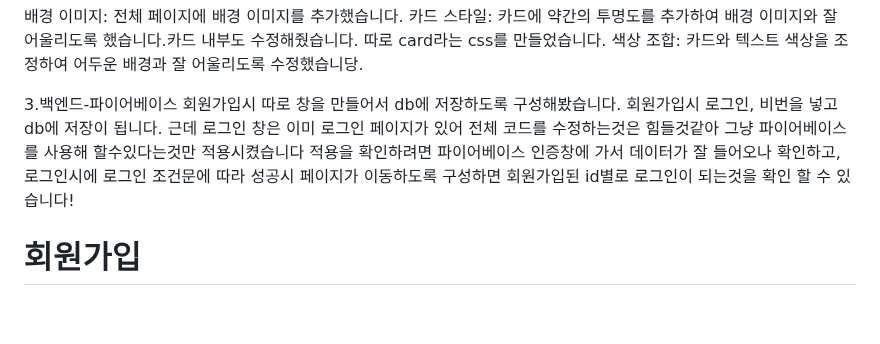
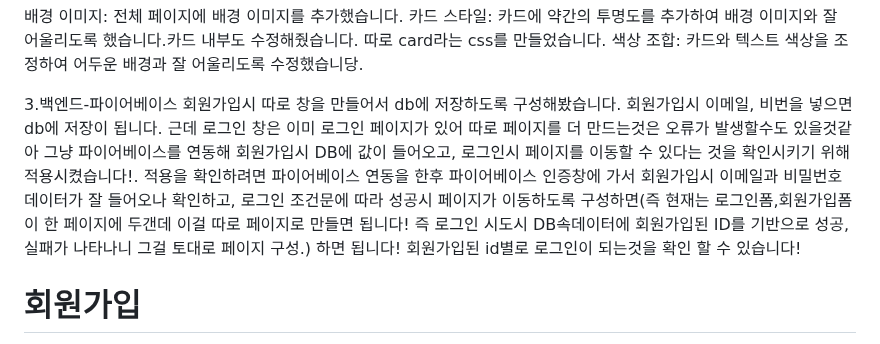
Before and after one commit to 123qweminseok/WEB_MAIN_20200892, a Markdown page: README.md, the part around the change. Rendered like a GitHub page; blank space fills up the shorter version.

Commit message:
Update README.md
상세 설명 추가했습니다!

```diff
--- a/README.md
+++ b/README.md
@@ -28,9 +28,12 @@ margin과 padding을 0으로 설정하여 기본 여백을 제거했습니다.
 
 3.백엔드-파이어베이스
 회원가입시 따로 창을 만들어서 db에 저장하도록 구성해봤습니다.
-회원가입시 로그인, 비번을 넣고 db에 저장이 됩니다.
-근데 로그인 창은 이미 로그인 페이지가 있어 전체 코드를 수정하는것은 힘들것같아 그냥 파이어베이스를 사용해 할수있다는것만 적용시켰습니다
-적용을 확인하려면 파이어베이스 인증창에 가서 데이터가 잘 들어오나 확인하고, 로그인시에 로그인 조건문에 따라 성공시 페이지가 이동하도록 구성하면 회원가입된 id별로 로그인이 되는것을 확인 할 수 있습니다!
+회원가입시 이메일, 비번을 넣으면 db에 저장이 됩니다.
+근데 로그인 창은 이미 로그인 페이지가 있어 따로 페이지를 더 만드는것은 오류가 발생할수도 있을것같아 그냥 파이어베이스를 연동해 회원가입시 DB에 값이 들어오고, 로그인시 페이지를 이동할 수 있다는 것을 확인시키기 위해 적용시켰습니다!.
+적용을 확인하려면 파이어베이스 연동을 한후 파이어베이스 인증창에 가서 회원가입시 이메일과 비밀번호 데이터가 잘 들어오나 확인하고,
+로그인 조건문에 따라 성공시 페이지가 이동하도록 구성하면(즉 현재는 로그인폼,회원가입폼이 한 페이지에 두갠데 이걸 따로 페이지로 만들면 됩니다! 즉 로그인 시도시 DB속데이터에
+회원가입된 ID를 기반으로 성공,실패가 나타나니 그걸 토대로 페이지 구성.) 하면 됩니다!
+회원가입된 id별로 로그인이 되는것을 확인 할 수 있습니다!
 
 
 
```
